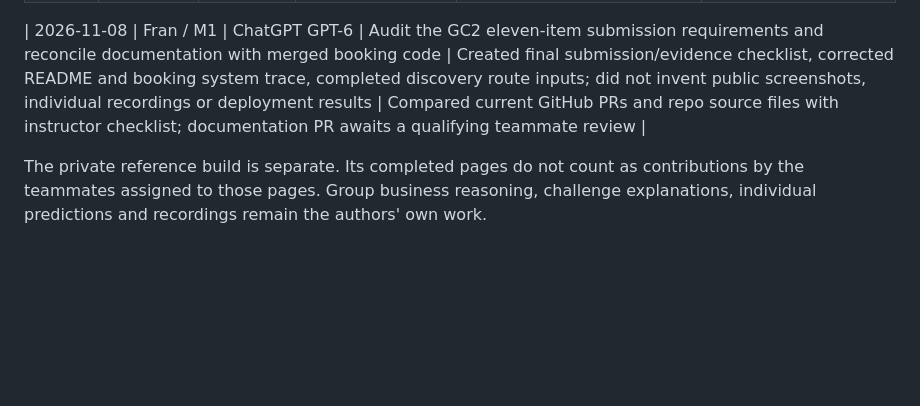
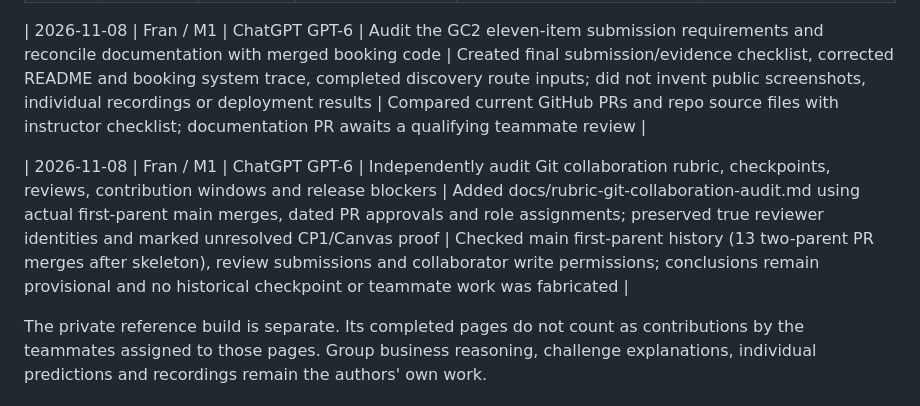
Before and after one commit to Frannaaa/slotdrop-gc2, a Markdown page: AI-USAGE.md, the part around the change. Rendered like a GitHub page; blank space fills up the shorter version.

Commit message:
Record assistant-supported Git rubric audit without manufactured history

```diff
--- a/AI-USAGE.md
+++ b/AI-USAGE.md
@@ -23,4 +23,6 @@ This records assistance on Fran's Group 1 work. Each teammate records their own
 
 | 2026-11-08 | Fran / M1 | ChatGPT GPT-6 | Audit the GC2 eleven-item submission requirements and reconcile documentation with merged booking code | Created final submission/evidence checklist, corrected README and booking system trace, completed discovery route inputs; did not invent public screenshots, individual recordings or deployment results | Compared current GitHub PRs and repo source files with instructor checklist; documentation PR awaits a qualifying teammate review |
 
+| 2026-11-08 | Fran / M1 | ChatGPT GPT-6 | Independently audit Git collaboration rubric, checkpoints, reviews, contribution windows and release blockers | Added docs/rubric-git-collaboration-audit.md using actual first-parent main merges, dated PR approvals and role assignments; preserved true reviewer identities and marked unresolved CP1/Canvas proof | Checked main first-parent history (13 two-parent PR merges after skeleton), review submissions and collaborator write permissions; conclusions remain provisional and no historical checkpoint or teammate work was fabricated |
+
 The private reference build is separate. Its completed pages do not count as contributions by the teammates assigned to those pages. Group business reasoning, challenge explanations, individual predictions and recordings remain the authors' own work.
```
